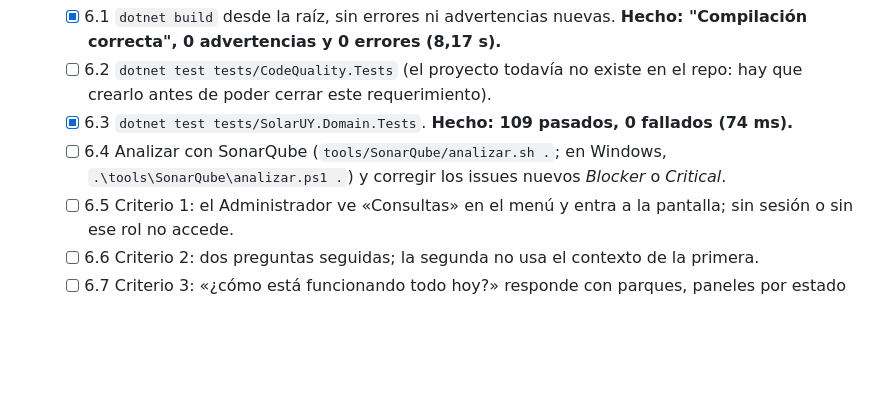
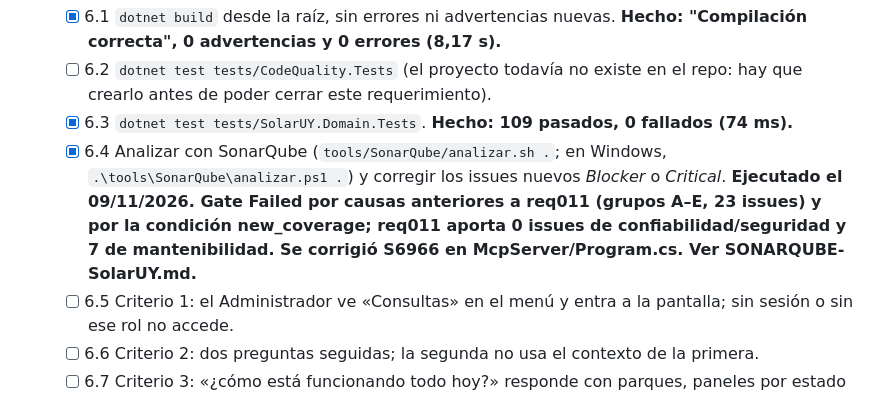
Before and after one commit to 6buriano/.NetSolarUY, a Markdown page: prompting/req011_consultas_lenguaje_natural/tasks.md, the part around the change. Drawn GitHub-style; blank space fills up the shorter version.

```diff
--- a/prompting/req011_consultas_lenguaje_natural/tasks.md
+++ b/prompting/req011_consultas_lenguaje_natural/tasks.md
@@ -65,7 +65,7 @@
   - [x] 6.1 `dotnet build` desde la raíz, sin errores ni advertencias nuevas. **Hecho: "Compilación correcta", 0 advertencias y 0 errores (8,17 s).**
   - [ ] 6.2 `dotnet test tests/CodeQuality.Tests` (el proyecto todavía no existe en el repo: hay que crearlo antes de poder cerrar este requerimiento).
   - [x] 6.3 `dotnet test tests/SolarUY.Domain.Tests`. **Hecho: 109 pasados, 0 fallados (74 ms).**
-  - [ ] 6.4 Analizar con SonarQube (`tools/SonarQube/analizar.sh .`; en Windows, `.\tools\SonarQube\analizar.ps1 .`) y corregir los issues nuevos *Blocker* o *Critical*.
+  - [x] 6.4 Analizar con SonarQube (`tools/SonarQube/analizar.sh .`; en Windows, `.\tools\SonarQube\analizar.ps1 .`) y corregir los issues nuevos *Blocker* o *Critical*. **Ejecutado el 09/11/2026. Gate Failed por causas anteriores a req011 (grupos A–E, 23 issues) y por la condición new_coverage; req011 aporta 0 issues de confiabilidad/seguridad y 7 de mantenibilidad. Se corrigió S6966 en McpServer/Program.cs. Ver SONARQUBE-SolarUY.md.**
   - [ ] 6.5 Criterio 1: el Administrador ve «Consultas» en el menú y entra a la pantalla; sin sesión o sin ese rol no accede.
   - [ ] 6.6 Criterio 2: dos preguntas seguidas; la segunda no usa el contexto de la primera.
   - [ ] 6.7 Criterio 3: «¿cómo está funcionando todo hoy?» responde con parques, paneles por estado y generación de hoy (repetir con cuota de Gemini disponible; también valida el caso normal de la 4.17).
```
Also changed, not shown: Documentacion/SONARQUBE-SolarUY.md (+16 -7 lines).
